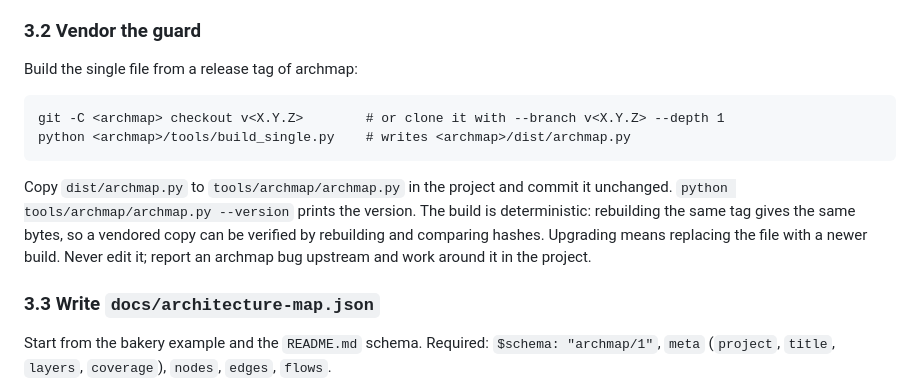
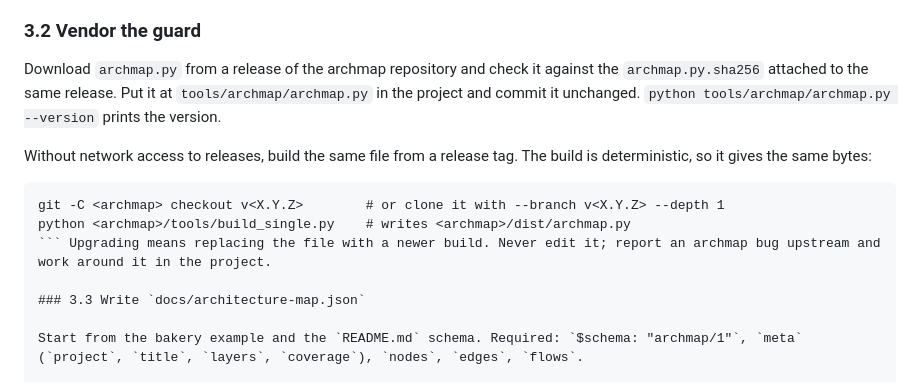
Before and after one commit to montesemasping/archmap, a Markdown page: skills/architecture-map/SKILL.md, the part around the change. Rendered like a GitHub page.

````diff
--- a/skills/architecture-map/SKILL.md
+++ b/skills/architecture-map/SKILL.md
@@ -62,12 +62,13 @@ The checked-out branch is not necessarily where work happens. Before branching,
 
 ### 3.2 Vendor the guard
 
-Build the single file from a release tag of archmap:
+Download `archmap.py` from a release of the archmap repository and check it against the `archmap.py.sha256` attached to the same release. Put it at `tools/archmap/archmap.py` in the project and commit it unchanged. `python tools/archmap/archmap.py --version` prints the version.
+
+Without network access to releases, build the same file from a release tag. The build is deterministic, so it gives the same bytes:
 ```
 git -C <archmap> checkout v<X.Y.Z>        # or clone it with --branch v<X.Y.Z> --depth 1
 python <archmap>/tools/build_single.py    # writes <archmap>/dist/archmap.py
-```
-Copy `dist/archmap.py` to `tools/archmap/archmap.py` in the project and commit it unchanged. `python tools/archmap/archmap.py --version` prints the version. The build is deterministic: rebuilding the same tag gives the same bytes, so a vendored copy can be verified by rebuilding and comparing hashes. Upgrading means replacing the file with a newer build. Never edit it; report an archmap bug upstream and work around it in the project.
+``` Upgrading means replacing the file with a newer build. Never edit it; report an archmap bug upstream and work around it in the project.
 
 ### 3.3 Write `docs/architecture-map.json`
 
````
Also changed, not shown: CHANGELOG.md (+4 -1 lines), README.md (+42 -9 lines), docs/viewer.png (added), 6 other files.
